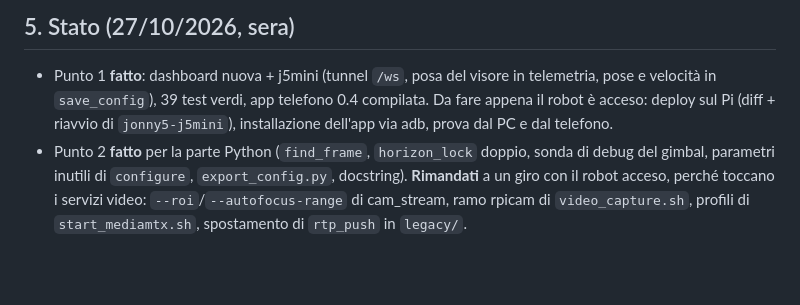
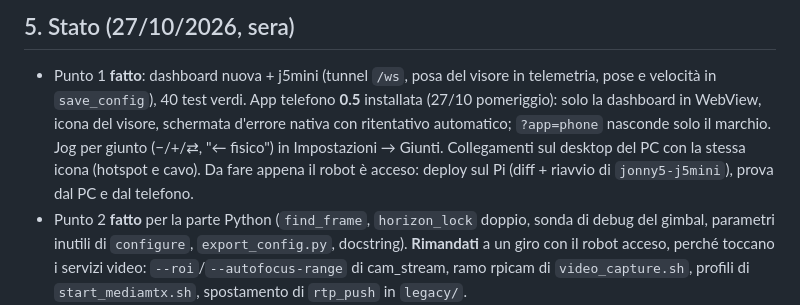
Before and after one commit to corgiolu-labs/jonny5_ROS2_VR, a Markdown page: minimal/INVENTARIO_E_TAGLI.md, the part around the change. Drawn GitHub-style; blank space fills up the shorter version.

Commit message:
Inventory: status of 27/10 afternoon (phone app 0.5, jog, desktop shortcuts)
Co-Authored-By: Claude Fable 5.1 <noreply@anthropic.com>

```diff
--- a/minimal/INVENTARIO_E_TAGLI.md
+++ b/minimal/INVENTARIO_E_TAGLI.md
@@ -261,8 +261,11 @@ Resta senza librerie (oggi 75 KB; obiettivo < 100 KB con il tab Teleop). Grafico
 ## 5. Stato (27/10/2026, sera)
 
 - Punto 1 **fatto**: dashboard nuova + j5mini (tunnel `/ws`, posa del visore in telemetria, pose e velocità in
-  `save_config`), 39 test verdi, app telefono 0.4 compilata. Da fare appena il robot è acceso: deploy sul Pi
-  (diff + riavvio di `jonny5-j5mini`), installazione dell'app via adb, prova dal PC e dal telefono.
+  `save_config`), 40 test verdi. App telefono **0.5** installata (27/10 pomeriggio): solo la dashboard in WebView,
+  icona del visore, schermata d'errore nativa con ritentativo automatico; `?app=phone` nasconde solo il marchio.
+  Jog per giunto (−/+/⇄, "← fisico") in Impostazioni → Giunti. Collegamenti sul desktop del PC con la stessa icona
+  (hotspot e cavo). Da fare appena il robot è acceso: deploy sul Pi (diff + riavvio di `jonny5-j5mini`), prova dal
+  PC e dal telefono.
 - Punto 2 **fatto** per la parte Python (`find_frame`, `horizon_lock` doppio, sonda di debug del gimbal, parametri
   inutili di `configure`, `export_config.py`, docstring). **Rimandati** a un giro con il robot acceso, perché
   toccano i servizi video: `--roi`/`--autofocus-range` di cam_stream, ramo rpicam di `video_capture.sh`, profili
```
